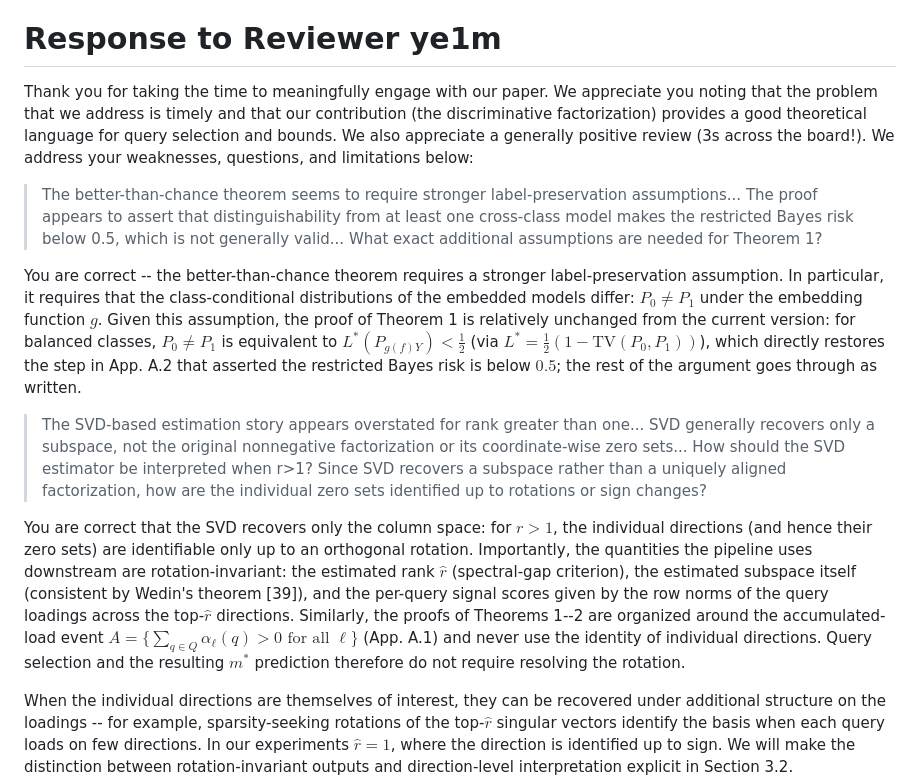
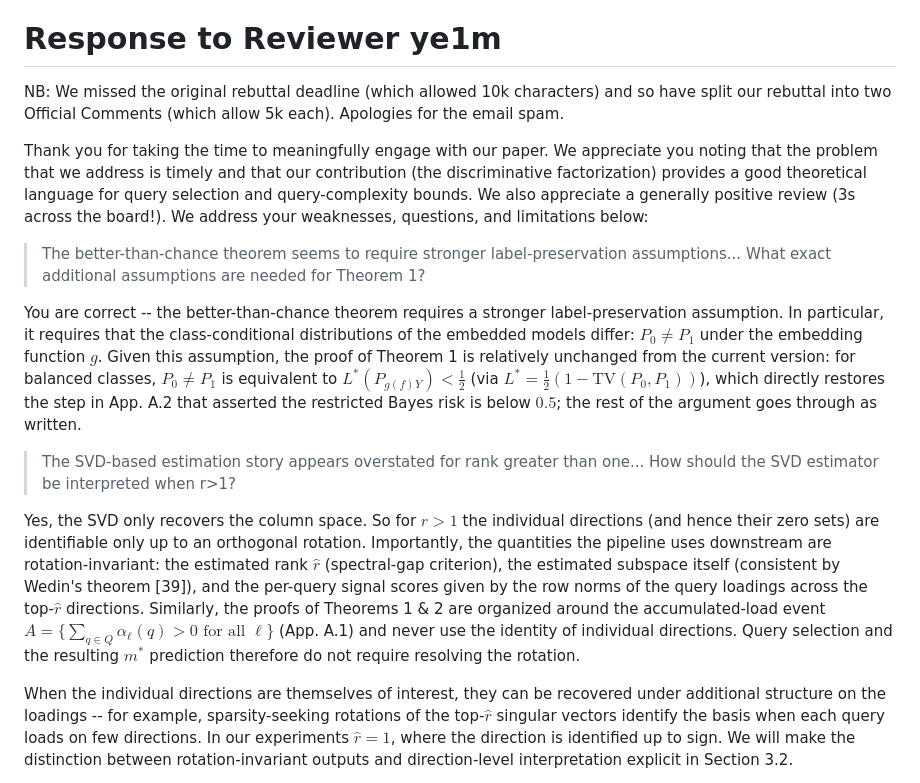
Before and after one commit to hhelm10/bbo, a Markdown page: rebuttal.md, the part around one of its changes. Drawn GitHub-style.

```diff
--- a/rebuttal.md
+++ b/rebuttal.md
@@ -131,17 +131,19 @@ Agreed -- when white-box access is available there are additional analyses that
 
 # Response to Reviewer ye1m
 
-Thank you for taking the time to meaningfully engage with our paper. We appreciate you noting that the problem that we address is timely and that our contribution (the discriminative factorization) provides a good theoretical language for query selection and bounds. We also appreciate a generally positive review (3s across the board!). We address your weaknesses, questions, and limitations below:
+NB: We missed the original rebuttal deadline (which allowed 10k characters) and so have split our rebuttal into two Official Comments (which allow 5k each). Apologies for the email spam.
 
-> The better-than-chance theorem seems to require stronger label-preservation assumptions... The proof appears to assert that distinguishability from at least one cross-class model makes the restricted Bayes risk below 0.5, which is not generally valid...
+Thank you for taking the time to meaningfully engage with our paper. We appreciate you noting that the problem that we address is timely and that our contribution (the discriminative factorization) provides a good theoretical language for query selection and query-complexity bounds. We also appreciate a generally positive review (3s across the board!). We address your weaknesses, questions, and limitations below:
+
+> The better-than-chance theorem seems to require stronger label-preservation assumptions...
 > What exact additional assumptions are needed for Theorem 1?
 
 You are correct -- the better-than-chance theorem requires a stronger label-preservation assumption. In particular, it requires that the class-conditional distributions of the embedded models differ: $P_0 \neq P_1$ under the embedding function $g$. Given this assumption, the proof of Theorem 1 is relatively unchanged from the current version: for balanced classes, $P_0 \neq P_1$ is equivalent to $L^*(P_{g(f)Y}) < \tfrac{1}{2}$ (via $L^* = \tfrac{1}{2}(1 - \mathrm{TV}(P_0, P_1))$), which directly restores the step in App. A.2 that asserted the restricted Bayes risk is below $0.5$; the rest of the argument goes through as written.
 
-> The SVD-based estimation story appears overstated for rank greater than one... SVD generally recovers only a subspace, not the original nonnegative factorization or its coordinate-wise zero sets...
-> How should the SVD estimator be interpreted when r>1? Since SVD recovers a subspace rather than a uniquely aligned factorization, how are the individual zero sets identified up to rotations or sign changes?
+> The SVD-based estimation story appears overstated for rank greater than one...
+> How should the SVD estimator be interpreted when r>1?
 
-You are correct that the SVD recovers only the column space: for $r > 1$, the individual directions (and hence their zero sets) are identifiable only up to an orthogonal rotation. Importantly, the quantities the pipeline uses downstream are rotation-invariant: the estimated rank $\hat{r}$ (spectral-gap criterion), the estimated subspace itself (consistent by Wedin's theorem [39]), and the per-query signal scores given by the row norms of the query loadings across the top-$\hat{r}$ directions. Similarly, the proofs of Theorems 1--2 are organized around the accumulated-load event $A = \{\sum_{q \in Q} \alpha_\ell(q) > 0 \text{ for all } \ell\}$ (App. A.1) and never use the identity of individual directions. Query selection and the resulting $m^*$ prediction therefore do not require resolving the rotation.
+Yes, the SVD only recovers the column space. So for $r > 1$ the individual directions (and hence their zero sets) are identifiable only up to an orthogonal rotation. Importantly, the quantities the pipeline uses downstream are rotation-invariant: the estimated rank $\hat{r}$ (spectral-gap criterion), the estimated subspace itself (consistent by Wedin's theorem [39]), and the per-query signal scores given by the row norms of the query loadings across the top-$\hat{r}$ directions. Similarly, the proofs of Theorems 1 & 2 are organized around the accumulated-load event $A = \{\sum_{q \in Q} \alpha_\ell(q) > 0 \text{ for all } \ell\}$ (App. A.1) and never use the identity of individual directions. Query selection and the resulting $m^*$ prediction therefore do not require resolving the rotation.
 
 When the individual directions are themselves of interest, they can be recovered under additional structure on the loadings -- for example, sparsity-seeking rotations of the top-$\hat{r}$ singular vectors identify the basis when each query loads on few directions. In our experiments $\hat{r} = 1$, where the direction is identified up to sign. We will make the distinction between rotation-invariant outputs and direction-level interpretation explicit in Section 3.2.
 
```
Also changed, not shown: other parts of rebuttal.md (+9 -7 lines).
